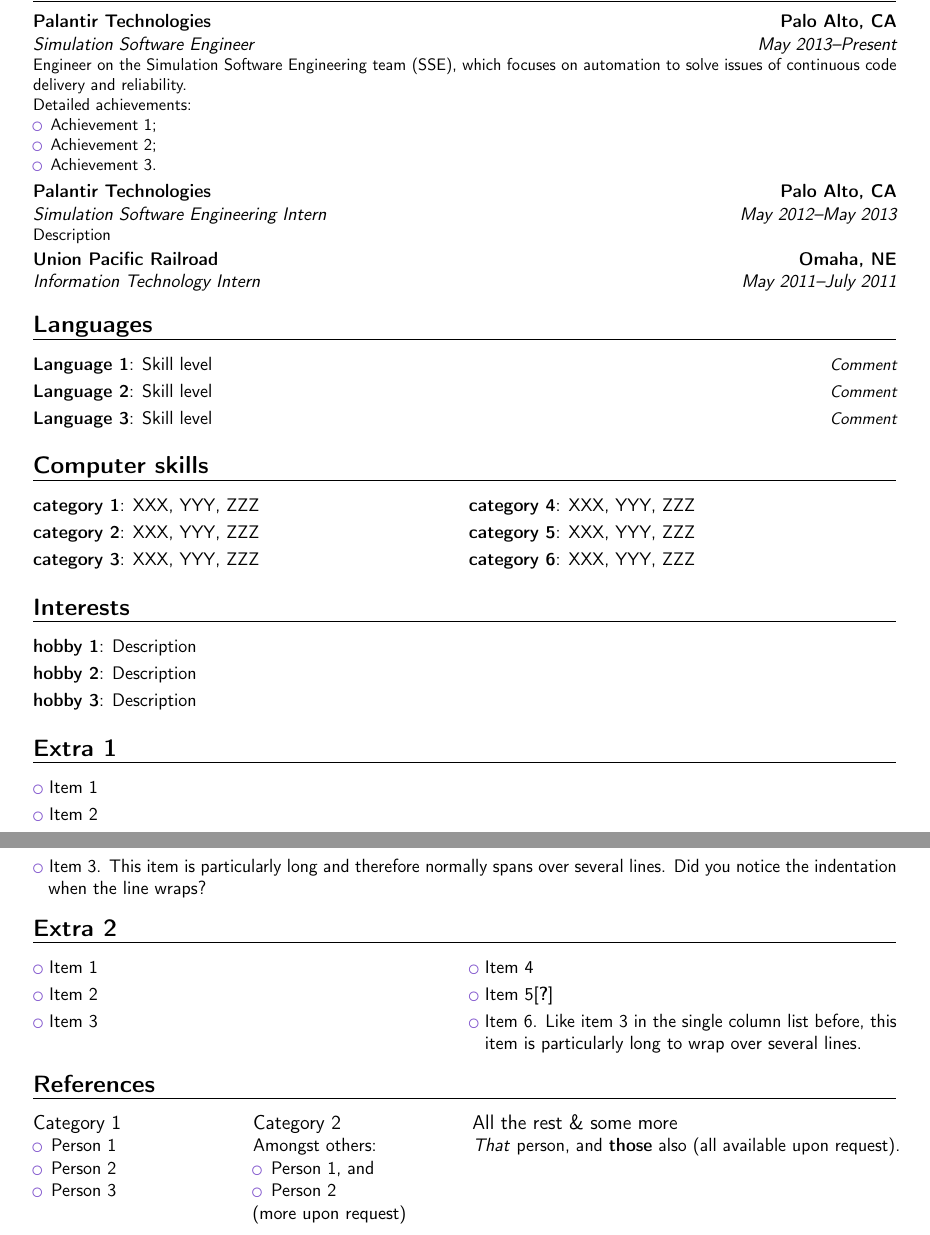
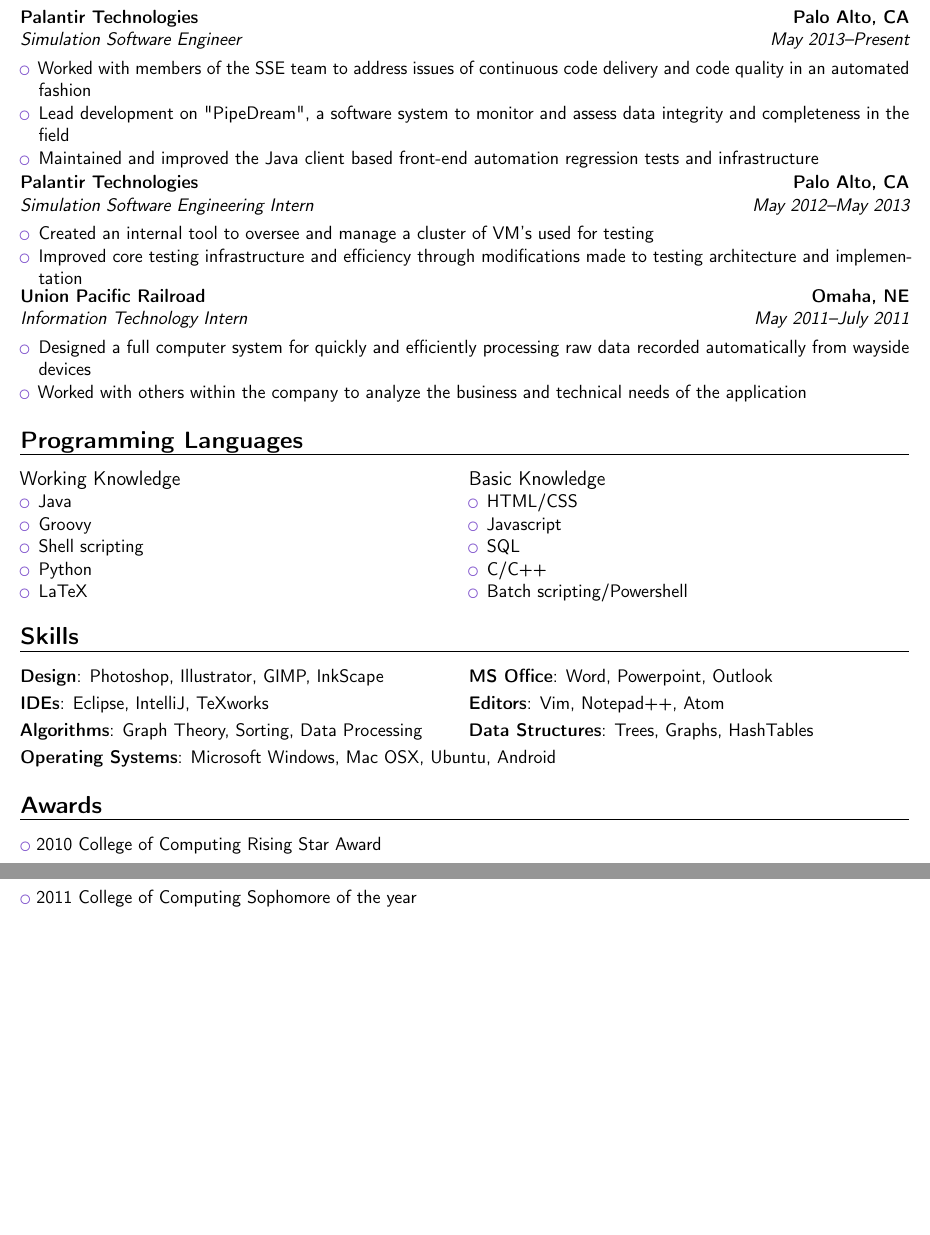
Before and after one commit to taywrobel/Resume, a LaTeX CV (twrobel-resume.tex): two parts of pages 1 and 2 of 2, joined at a grey line, cut so that both start at the same text, the shorter picture padded with empty space. Compiled offline with pdfLaTeX.

Commit message:
Completed version 1.0

```diff
--- a/twrobel-resume.tex
+++ b/twrobel-resume.tex
@@ -22,12 +22,12 @@
 \usepackage[utf8]{inputenc}                       % if you are not using xelatex ou lualatex, replace by the encoding you are using
 
 % adjust the page margins
-\usepackage[scale=0.85]{geometry}
+\usepackage[scale=0.875]{geometry}
 %\setlength{\hintscolumnwidth}{3cm}                % if you want to change the width of the column with the dates
 %\setlength{\makecvtitlenamewidth}{10cm}           % for the 'classic' style, if you want to force the width allocated to your name and avoid line breaks. be careful though, the length is normally calculated to avoid any overlap with your personal info; use this at your own typographical risks...
 
 % personal data
-\name{Taylor}{Wrobel (WIP)}
+\name{Taylor}{Wrobel}
 \address{545 San Antonio Rd.}{\# 206}{Mountain View, CA 94040}
 \phone[mobile]{(860)~906~8151}
 \email{taylor.wrobel@gmail.com}
@@ -35,59 +35,72 @@
 \social[github]{twrobel3}
 
 %----------------------------------------------------------------------------------
-%            content
+%  resume content
 %----------------------------------------------------------------------------------
 \begin{document}
 
-%-----       resume       ---------------------------------------------------------
 \makecvtitle
 
 \section{Education}
 \cventry{2009--2013}{Bachelor of Science in Computer Science}{Georgia Institute of Technology}{Atlanta, GA}{\textit{Major GPA: 3.36/4.0}}{}
 
 \section{Experience}
-\cventry{May 2013--Present}{Simulation Software Engineer}{Palantir Technologies}{Palo Alto, CA}{}{Engineer on the Simulation Software Engineering team (SSE), which focuses on automation to solve issues of continuous code delivery and reliability.\newline{}%
-Detailed achievements:%
-\begin{itemize}%
-\item Achievement 1;
-\item Achievement 2;
-\item Achievement 3.
-\end{itemize}}
-\cventry{May 2012--May 2013}{Simulation Software Engineering Intern}{Palantir Technologies}{Palo Alto, CA}{}{Description}
+
+\cventry{May 2013--Present}{Simulation Software Engineer}{Palantir Technologies}{Palo Alto, CA}{}{}
+\begin{itemize}
+\item Worked with members of the SSE team to address issues of continuous code delivery and code quality in an automated fashion
+\item Lead development on "PipeDream", a software system to monitor and assess data integrity and completeness in the field
+\item Maintained and improved the Java client based front-end automation regression tests and infrastructure
+\end{itemize}
+
+\cventry{May 2012--May 2013}{Simulation Software Engineering Intern}{Palantir Technologies}{Palo Alto, CA}{}{}
+\begin{itemize}
+\item Created an internal tool to oversee and manage a cluster of VM's used for testing
+\item Improved core testing infrastructure and efficiency through modifications made to
+testing architecture and implementation
+\end{itemize}
+
 \cventry{May 2011--July 2011}{Information Technology Intern}{Union Pacific Railroad}{Omaha, NE}{}{}
+\begin{itemize}
+\item Designed a full computer system for quickly and efficiently processing raw data recorded automatically from wayside devices
+\item Worked with others within the company to analyze the business and technical needs of the application
+\end{itemize}
 
-\section{Languages}
-\cvitemwithcomment{Language 1}{Skill level}{Comment}
-\cvitemwithcomment{Language 2}{Skill level}{Comment}
-\cvitemwithcomment{Language 3}{Skill level}{Comment}
+\section{Programming Languages}
 
-\section{Computer skills}
-\cvdoubleitem{category 1}{XXX, YYY, ZZZ}{category 4}{XXX, YYY, ZZZ}
-\cvdoubleitem{category 2}{XXX, YYY, ZZZ}{category 5}{XXX, YYY, ZZZ}
-\cvdoubleitem{category 3}{XXX, YYY, ZZZ}{category 6}{XXX, YYY, ZZZ}
+\begin{cvcolumns}
+\cvcolumn{Working Knowledge}{
+	\begin{itemize}
+	\item Java
+	\item Groovy
+	\item Shell scripting
+	\item Python
+	\item LaTeX
+	\end{itemize}
+}
+\cvcolumn{Basic Knowledge}{
+	\begin{itemize}
+	\item HTML/CSS
+	\item Javascript
+	\item SQL
+	\item C/C++
+	\item Batch scripting/Powershell
+	\end{itemize}
+}
+\end{cvcolumns}
 
-\section{Interests}
-\cvitem{hobby 1}{Description}
-\cvitem{hobby 2}{Description}
-\cvitem{hobby 3}{Description}
+\section{Skills}
 
-\section{Extra 1}
-\cvlistitem{Item 1}
-\cvlistitem{Item 2}
-\cvlistitem{Item 3. This item is particularly long and therefore normally spans over several lines. Did you notice the indentation when the line wraps?}
+\cvdoubleitem{Design}{Photoshop, Illustrator, GIMP, InkScape}{MS Office}{Word, Powerpoint, Outlook}
+\cvdoubleitem{IDEs}{Eclipse, IntelliJ, TeXworks}{Editors}{Vim, Notepad++, Atom}
+\cvdoubleitem{Algorithms}{Graph Theory, Sorting, Data Processing}{Data Structures}{Trees, Graphs, HashTables}
+\cvitem{Operating Systems}{Microsoft Windows, Mac OSX, Ubuntu, Android}
 
-\section{Extra 2}
-\cvlistdoubleitem{Item 1}{Item 4}
-\cvlistdoubleitem{Item 2}{Item 5\cite{book1}}
-\cvlistdoubleitem{Item 3}{Item 6. Like item 3 in the single column list before, this item is particularly long to wrap over several lines.}
+\section{Awards}
 
-\section{References}
-\begin{cvcolumns}
-  \cvcolumn{Category 1}{\begin{itemize}\item Person 1\item Person 2\item Person 3\end{itemize}}
-  \cvcolumn{Category 2}{Amongst others:\begin{itemize}\item Person 1, and\item Person 2\end{itemize}(more upon request)}
-  \cvcolumn[0.5]{All the rest \& some more}{\textit{That} person, and \textbf{those} also (all available upon request).}
-\end{cvcolumns}
+\cvlistitem{2010 College of Computing Rising Star Award}
+\cvlistitem{2011 College of Computing Sophomore of the year}
 
 \end{document}
 
-%% end of file `template.tex'.
+%% end of file `twrobel-resume.tex'.
```
Also changed, not shown: twrobel-resume.tex (2 more changed lines).
